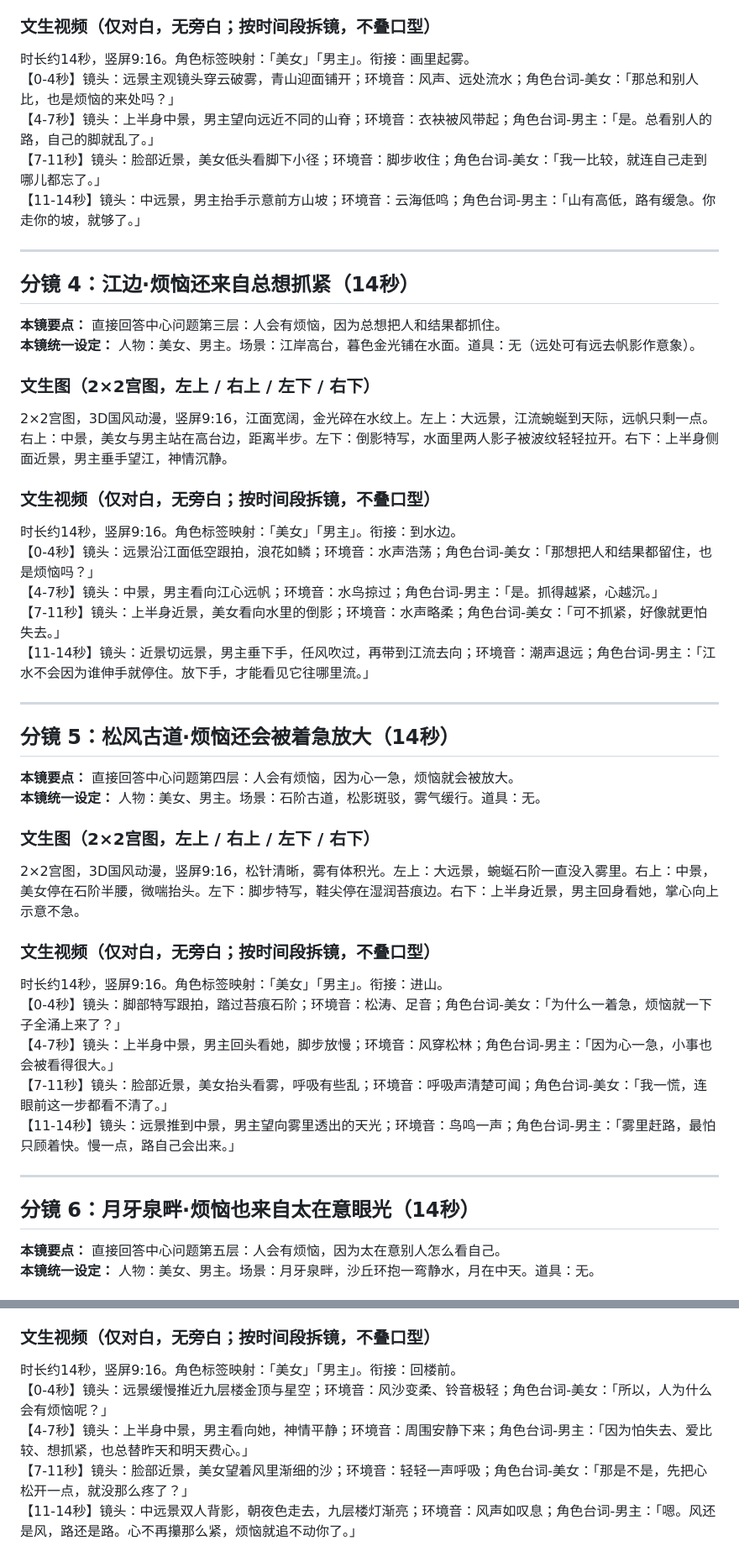
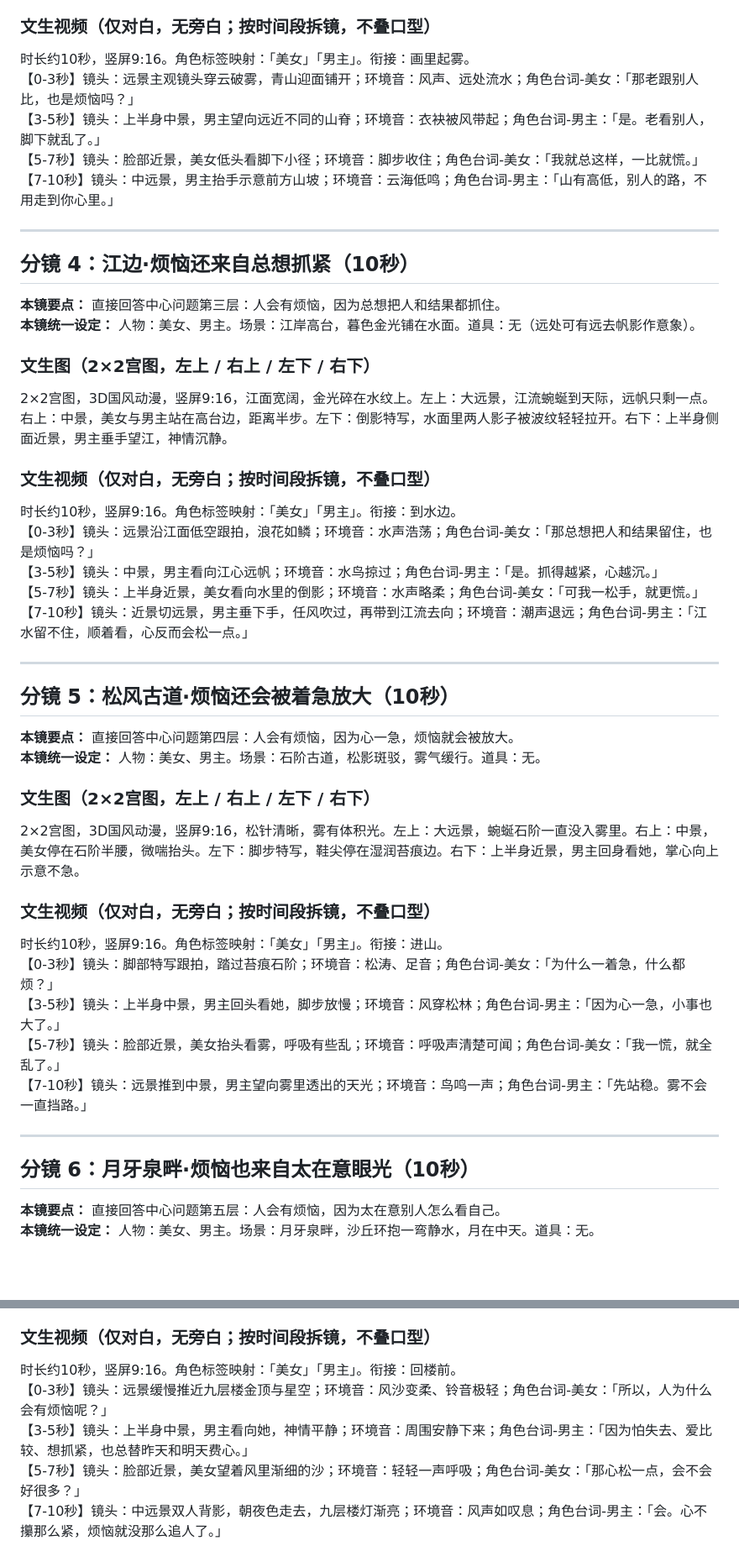
Before and after one commit to jy03005465/sunfu, a Markdown page: dunhuang_storyboard_4c1_draft.md, 2 parts joined by grey strips. Shown at 84% size. Rendered like a GitHub page; blank space fills up the shorter version.

Commit message:
Shorten 4C-1 storyboard and naturalize dialogue
Co-authored-by: jy03005465 <jy03005465@users.noreply.github.com>

```diff
--- a/dunhuang_storyboard_4c1_draft.md
+++ b/dunhuang_storyboard_4c1_draft.md
@@ -62,15 +64,15 @@
 
 ### 文生视频（仅对白，无旁白；按时间段拆镜，不叠口型）
 
-时长约14秒，竖屏9:16。角色标签映射：「美女」「男主」。衔接：画里起雾。
-【0-4秒】镜头：远景主观镜头穿云破雾，青山迎面铺开；环境音：风声、远处流水；角色台词-美女：「那总和别人比，也是烦恼的来处吗？」
-【4-7秒】镜头：上半身中景，男主望向远近不同的山脊；环境音：衣袂被风带起；角色台词-男主：「是。总看别人的路，自己的脚就乱了。」
-【7-11秒】镜头：脸部近景，美女低头看脚下小径；环境音：脚步收住；角色台词-美女：「我一比较，就连自己走到哪儿都忘了。」
-【11-14秒】镜头：中远景，男主抬手示意前方山坡；环境音：云海低鸣；角色台词-男主：「山有高低，路有缓急。你走你的坡，就够了。」
+时长约10秒，竖屏9:16。角色标签映射：「美女」「男主」。衔接：画里起雾。
+【0-3秒】镜头：远景主观镜头穿云破雾，青山迎面铺开；环境音：风声、远处流水；角色台词-美女：「那老跟别人比，也是烦恼吗？」
+【3-5秒】镜头：上半身中景，男主望向远近不同的山脊；环境音：衣袂被风带起；角色台词-男主：「是。老看别人，脚下就乱了。」
+【5-7秒】镜头：脸部近景，美女低头看脚下小径；环境音：脚步收住；角色台词-美女：「我就总这样，一比就慌。」
+【7-10秒】镜头：中远景，男主抬手示意前方山坡；环境音：云海低鸣；角色台词-男主：「山有高低，别人的路，不用走到你心里。」
 
 ---
 
-## 分镜 4：江边·烦恼还来自总想抓紧（14秒）
+## 分镜 4：江边·烦恼还来自总想抓紧（10秒）
 
 **本镜要点：** 直接回答中心问题第三层：人会有烦恼，因为总想把人和结果都抓住。
 **本镜统一设定：** 人物：美女、男主。场景：江岸高台，暮色金光铺在水面。道具：无（远处可有远去帆影作意象）。
@@ -81,15 +83,15 @@
 
 ### 文生视频（仅对白，无旁白；按时间段拆镜，不叠口型）
 
-时长约14秒，竖屏9:16。角色标签映射：「美女」「男主」。衔接：到水边。
-【0-4秒】镜头：远景沿江面低空跟拍，浪花如鳞；环境音：水声浩荡；角色台词-美女：「那想把人和结果都留住，也是烦恼吗？」
-【4-7秒】镜头：中景，男主看向江心远帆；环境音：水鸟掠过；角色台词-男主：「是。抓得越紧，心越沉。」
-【7-11秒】镜头：上半身近景，美女看向水里的倒影；环境音：水声略柔；角色台词-美女：「可不抓紧，好像就更怕失去。」
-【11-14秒】镜头：近景切远景，男主垂下手，任风吹过，再带到江流去向；环境音：潮声退远；角色台词-男主：「江水不会因为谁伸手就停住。放下手，才能看见它往哪里流。」
+时长约10秒，竖屏9:16。角色标签映射：「美女」「男主」。衔接：到水边。
+【0-3秒】镜头：远景沿江面低空跟拍，浪花如鳞；环境音：水声浩荡；角色台词-美女：「那总想把人和结果留住，也是烦恼吗？」
+【3-5秒】镜头：中景，男主看向江心远帆；环境音：水鸟掠过；角色台词-男主：「是。抓得越紧，心越沉。」
+【5-7秒】镜头：上半身近景，美女看向水里的倒影；环境音：水声略柔；角色台词-美女：「可我一松手，就更慌。」
+【7-10秒】镜头：近景切远景，男主垂下手，任风吹过，再带到江流去向；环境音：潮声退远；角色台词-男主：「江水留不住，顺着看，心反而会松一点。」
 
 ---
 
-## 分镜 5：松风古道·烦恼还会被着急放大（14秒）
+## 分镜 5：松风古道·烦恼还会被着急放大（10秒）
 
 **本镜要点：** 直接回答中心问题第四层：人会有烦恼，因为心一急，烦恼就会被放大。
 **本镜统一设定：** 人物：美女、男主。场景：石阶古道，松影斑驳，雾气缓行。道具：无。
@@ -100,15 +102,15 @@
 
 ### 文生视频（仅对白，无旁白；按时间段拆镜，不叠口型）
 
-时长约14秒，竖屏9:16。角色标签映射：「美女」「男主」。衔接：进山。
-【0-4秒】镜头：脚部特写跟拍，踏过苔痕石阶；环境音：松涛、足音；角色台词-美女：「为什么一着急，烦恼就一下子全涌上来了？」
-【4-7秒】镜头：上半身中景，男主回头看她，脚步放慢；环境音：风穿松林；角色台词-男主：「因为心一急，小事也会被看得很大。」
-【7-11秒】镜头：脸部近景，美女抬头看雾，呼吸有些乱；环境音：呼吸声清楚可闻；角色台词-美女：「我一慌，连眼前这一步都看不清了。」
-【11-14秒】镜头：远景推到中景，男主望向雾里透出的天光；环境音：鸟鸣一声；角色台词-男主：「雾里赶路，最怕只顾着快。慢一点，路自己会出来。」
+时长约10秒，竖屏9:16。角色标签映射：「美女」「男主」。衔接：进山。
+【0-3秒】镜头：脚部特写跟拍，踏过苔痕石阶；环境音：松涛、足音；角色台词-美女：「为什么一着急，什么都烦？」
+【3-5秒】镜头：上半身中景，男主回头看她，脚步放慢；环境音：风穿松林；角色台词-男主：「因为心一急，小事也大了。」
+【5-7秒】镜头：脸部近景，美女抬头看雾，呼吸有些乱；环境音：呼吸声清楚可闻；角色台词-美女：「我一慌，就全乱了。」
+【7-10秒】镜头：远景推到中景，男主望向雾里透出的天光；环境音：鸟鸣一声；角色台词-男主：「先站稳。雾不会一直挡路。」
 
 ---
 
-## 分镜 6：月牙泉畔·烦恼也来自太在意眼光（14秒）
+## 分镜 6：月牙泉畔·烦恼也来自太在意眼光（10秒）
 
 **本镜要点：** 直接回答中心问题第五层：人会有烦恼，因为太在意别人怎么看自己。
 **本镜统一设定：** 人物：美女、男主。场景：月牙泉畔，沙丘环抱一弯静水，月在中天。道具：无。
@@ -176,8 +178,8 @@
 
 ### 文生视频（仅对白，无旁白；按时间段拆镜，不叠口型）
 
-时长约14秒，竖屏9:16。角色标签映射：「美女」「男主」。衔接：回楼前。
-【0-4秒】镜头：远景缓慢推近九层楼金顶与星空；环境音：风沙变柔、铃音极轻；角色台词-美女：「所以，人为什么会有烦恼呢？」
-【4-7秒】镜头：上半身中景，男主看向她，神情平静；环境音：周围安静下来；角色台词-男主：「因为怕失去、爱比较、想抓紧，也总替昨天和明天费心。」
-【7-11秒】镜头：脸部近景，美女望着风里渐细的沙；环境音：轻轻一声呼吸；角色台词-美女：「那是不是，先把心松开一点，就没那么疼了？」
-【11-14秒】镜头：中远景双人背影，朝夜色走去，九层楼灯渐亮；环境音：风声如叹息；角色台词-男主：「嗯。风还是风，路还是路。心不再攥那么紧，烦恼就追不动你了。」
+时长约10秒，竖屏9:16。角色标签映射：「美女」「男主」。衔接：回楼前。
+【0-3秒】镜头：远景缓慢推近九层楼金顶与星空；环境音：风沙变柔、铃音极轻；角色台词-美女：「所以，人为什么会有烦恼呢？」
+【3-5秒】镜头：上半身中景，男主看向她，神情平静；环境音：周围安静下来；角色台词-男主：「因为怕失去、爱比较、想抓紧，也总替昨天和明天费心。」
+【5-7秒】镜头：脸部近景，美女望着风里渐细的沙；环境音：轻轻一声呼吸；角色台词-美女：「那心松一点，会不会好很多？」
+【7-10秒】镜头：中远景双人背影，朝夜色走去，九层楼灯渐亮；环境音：风声如叹息；角色台词-男主：「会。心不攥那么紧，烦恼就没那么追人了。」
```
Also changed, not shown: other parts of dunhuang_storyboard_4c1_draft.md (+36 -34 lines).
